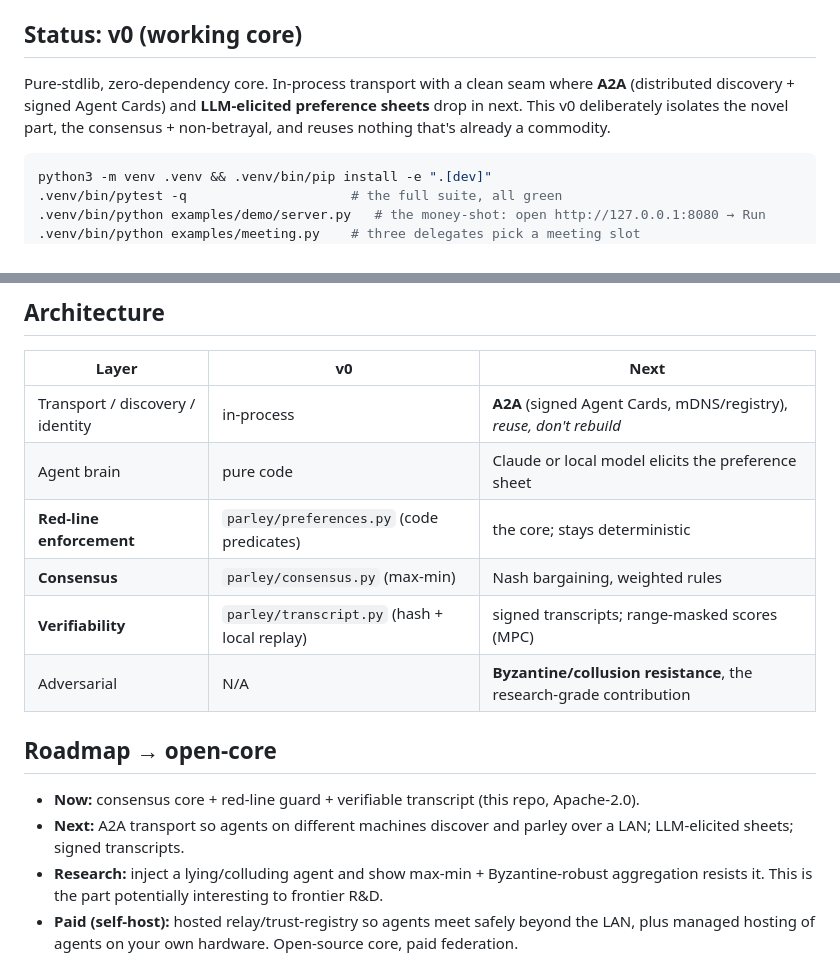
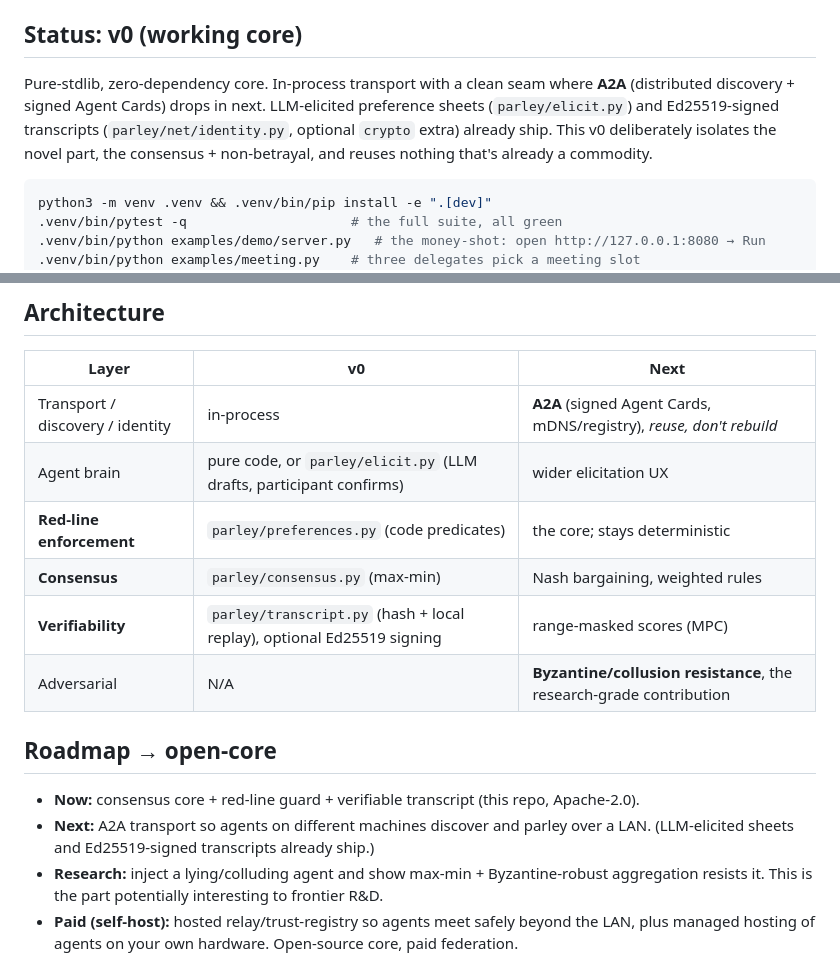
Before and after one commit to 5uper0/parley, a Markdown page: README.md, 2 parts joined by grey strips. Rendered like a GitHub page.

Commit message:
docs(readme): stop calling elicit.py and signed transcripts future work
Both already ship (parley/elicit.py, parley/net/identity.py) and the
Status/Architecture/Roadmap sections still described them as "next",
which now reads as false. Only A2A transport remains genuinely future.

````diff
--- a/README.md
+++ b/README.md
@@ -148,9 +148,10 @@ worked proof: [`docs/dogfood-01-p2p-escrow.md`](docs/dogfood-01-p2p-escrow.md).
 ## Status: v0 (working core)
 
 Pure-stdlib, zero-dependency core. In-process transport with a clean seam where **A2A**
-(distributed discovery + signed Agent Cards) and **LLM-elicited preference sheets** drop
-in next. This v0 deliberately isolates the novel part, the consensus + non-betrayal,
-and reuses nothing that's already a commodity.
+(distributed discovery + signed Agent Cards) drops in next. LLM-elicited preference sheets
+(`parley/elicit.py`) and Ed25519-signed transcripts (`parley/net/identity.py`, optional
+`crypto` extra) already ship. This v0 deliberately isolates the novel part, the consensus +
+non-betrayal, and reuses nothing that's already a commodity.
 
 ```bash
 python3 -m venv .venv && .venv/bin/pip install -e ".[dev]"
@@ -251,17 +252,17 @@ that hits an honest deadlock instead of forcing a bad decision.
 | Layer | v0 | Next |
 |-------|----|------|
 | Transport / discovery / identity | in-process | **A2A** (signed Agent Cards, mDNS/registry), *reuse, don't rebuild* |
-| Agent brain | pure code | Claude or local model elicits the preference sheet |
+| Agent brain | pure code, or `parley/elicit.py` (LLM drafts, participant confirms) | wider elicitation UX |
 | **Red-line enforcement** | `parley/preferences.py` (code predicates) | the core; stays deterministic |
 | **Consensus** | `parley/consensus.py` (max-min) | Nash bargaining, weighted rules |
-| **Verifiability** | `parley/transcript.py` (hash + local replay) | signed transcripts; range-masked scores (MPC) |
+| **Verifiability** | `parley/transcript.py` (hash + local replay), optional Ed25519 signing | range-masked scores (MPC) |
 | Adversarial | N/A | **Byzantine/collusion resistance**, the research-grade contribution |
 
 ## Roadmap → open-core
 
 - **Now:** consensus core + red-line guard + verifiable transcript (this repo, Apache-2.0).
-- **Next:** A2A transport so agents on different machines discover and parley over a LAN;
-  LLM-elicited sheets; signed transcripts.
+- **Next:** A2A transport so agents on different machines discover and parley over a LAN.
+  (LLM-elicited sheets and Ed25519-signed transcripts already ship.)
 - **Research:** inject a lying/colluding agent and show max-min + Byzantine-robust
   aggregation resists it. This is the part potentially interesting to frontier R&D.
 - **Paid (self-host):** hosted relay/trust-registry so agents meet safely beyond the LAN,
````
